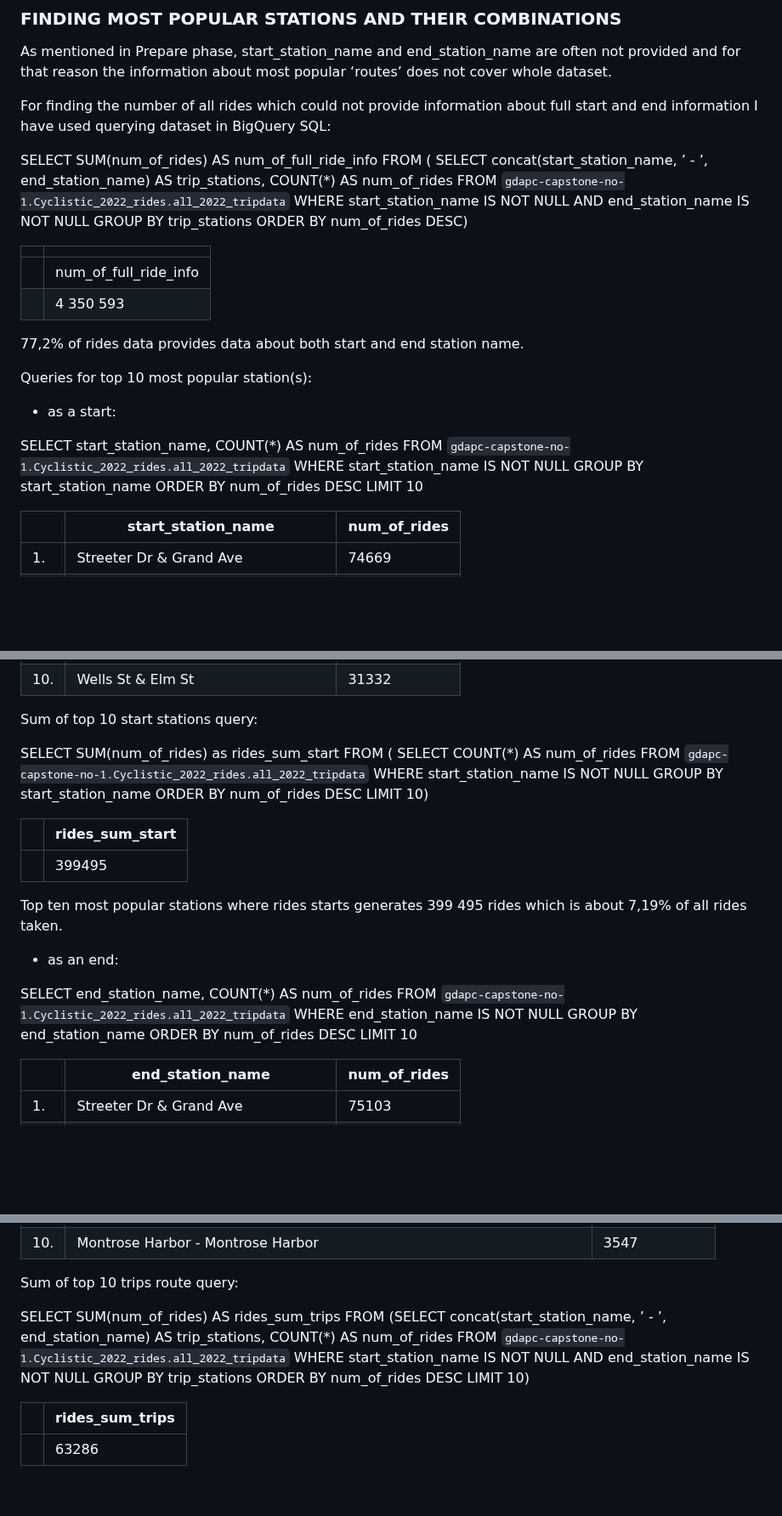
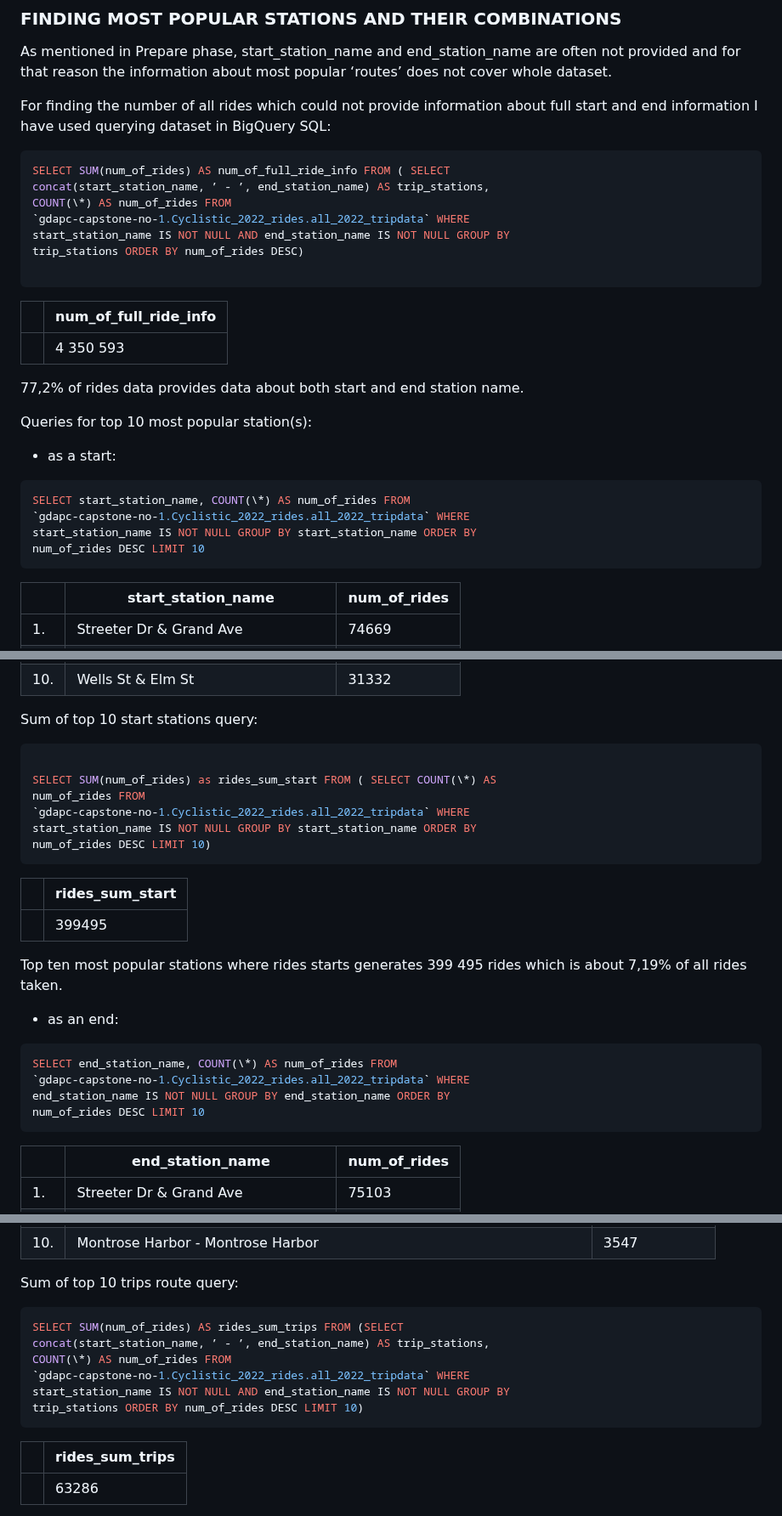
Before and after one commit to okemoto6/GDAPC, a Markdown page: GDAPC.md, 3 parts joined by grey strips. Shown at 85% size. GitHub-like rendering; blank space fills up the shorter version.

````diff
--- a/GDAPC.md
+++ b/GDAPC.md
@@ -1082,6 +1079,7 @@ For finding the number of all rides which could not provide information
 about full start and end information I have used querying dataset in
 BigQuery SQL:
 
+``` sql
 SELECT SUM(num_of_rides) AS num_of_full_ride_info FROM ( SELECT
 concat(start_station_name, ’ - ’, end_station_name) AS trip_stations,
 COUNT(\*) AS num_of_rides FROM
@@ -1089,9 +1087,11 @@ COUNT(\*) AS num_of_rides FROM
 start_station_name IS NOT NULL AND end_station_name IS NOT NULL GROUP BY
 trip_stations ORDER BY num_of_rides DESC)
 
-|     |                       |
+```
+
+
+|     | num_of_full_ride_info |
 |-----|-----------------------|
-|     | num_of_full_ride_info |
 |     | 4 350 593             |
 
 77,2% of rides data provides data about both start and end station name.
@@ -1100,10 +1100,13 @@ Queries for top 10 most popular station(s):
 
 - as a start:
 
+``` sql
 SELECT start_station_name, COUNT(\*) AS num_of_rides FROM
 `gdapc-capstone-no-1.Cyclistic_2022_rides.all_2022_tripdata` WHERE
 start_station_name IS NOT NULL GROUP BY start_station_name ORDER BY
 num_of_rides DESC LIMIT 10
+```
+
 
 |      | start_station_name                 | num_of_rides |
 |------|------------------------------------|--------------|
@@ -1119,12 +1122,14 @@ num_of_rides DESC LIMIT 10
 | 10\. | Wells St & Elm St                  | 31332        |
 
 Sum of top 10 start stations query:
+``` sql
 
 SELECT SUM(num_of_rides) as rides_sum_start FROM ( SELECT COUNT(\*) AS
 num_of_rides FROM
 `gdapc-capstone-no-1.Cyclistic_2022_rides.all_2022_tripdata` WHERE
 start_station_name IS NOT NULL GROUP BY start_station_name ORDER BY
 num_of_rides DESC LIMIT 10)
+```
 
 |     | rides_sum_start |
 |-----|-----------------|
@@ -1135,10 +1140,12 @@ which is about 7,19% of all rides taken.
 
 - as an end:
 
+``` sql
 SELECT end_station_name, COUNT(\*) AS num_of_rides FROM
 `gdapc-capstone-no-1.Cyclistic_2022_rides.all_2022_tripdata` WHERE
 end_station_name IS NOT NULL GROUP BY end_station_name ORDER BY
 num_of_rides DESC LIMIT 10
+```
 
 |      | end_station_name                   | num_of_rides |
 |------|------------------------------------|--------------|
@@ -1191,12 +1203,14 @@ trip_stations ORDER BY num_of_rides DESC LIMIT 10
 
 Sum of top 10 trips route query:
 
+``` sql
 SELECT SUM(num_of_rides) AS rides_sum_trips FROM (SELECT
 concat(start_station_name, ’ - ’, end_station_name) AS trip_stations,
 COUNT(\*) AS num_of_rides FROM
 `gdapc-capstone-no-1.Cyclistic_2022_rides.all_2022_tripdata` WHERE
 start_station_name IS NOT NULL AND end_station_name IS NOT NULL GROUP BY
 trip_stations ORDER BY num_of_rides DESC LIMIT 10)
+```
 
 |     | rides_sum_trips |
 |-----|-----------------|
````
Also changed, not shown: other parts of GDAPC.md (+11 -9 lines).
